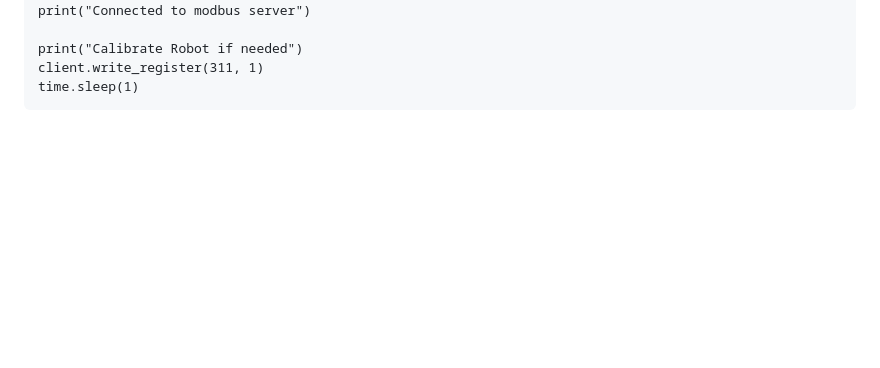
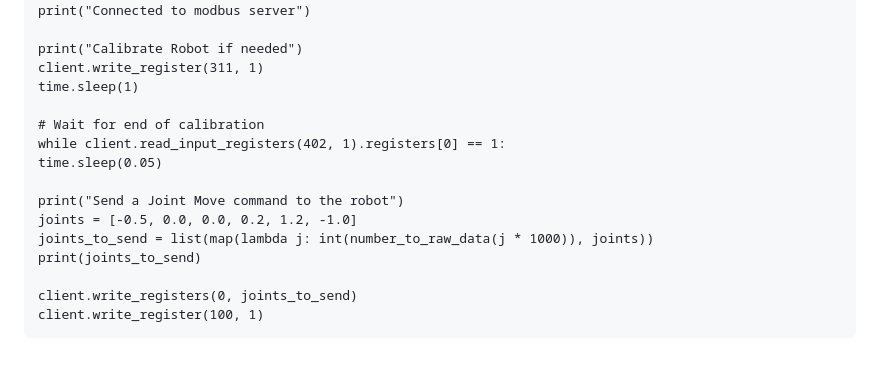
Before and after one commit to twming/robotic_arm_niryo, a Markdown page: README.md, the part around the change. Drawn GitHub-style; blank space fills up the shorter version.

````diff
--- a/README.md
+++ b/README.md
@@ -143,4 +143,16 @@ print("Connected to modbus server")
 print("Calibrate Robot if needed")
 client.write_register(311, 1)
 time.sleep(1)
+
+# Wait for end of calibration
+while client.read_input_registers(402, 1).registers[0] == 1:
+time.sleep(0.05)
+
+print("Send a Joint Move command to the robot")
+joints = [-0.5, 0.0, 0.0, 0.2, 1.2, -1.0]
+joints_to_send = list(map(lambda j: int(number_to_raw_data(j * 1000)), joints))
+print(joints_to_send)
+
+client.write_registers(0, joints_to_send)
+client.write_register(100, 1)
 ```
````
